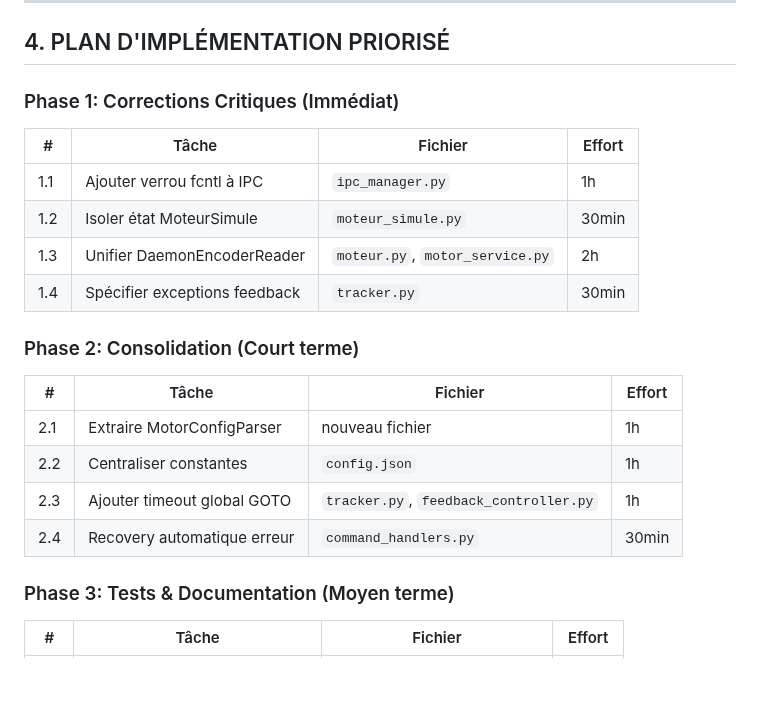
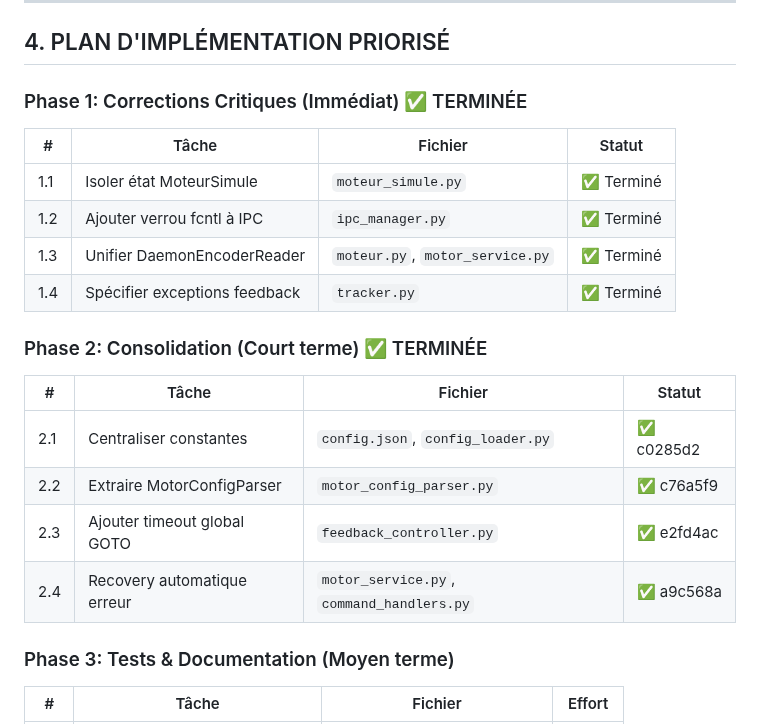
Before and after one commit to jpokinter87/DriftApp-Web, a Markdown page: PLAN_ANALYSE_REFACTORING.md, the part around the change. Drawn GitHub-style; blank space fills up the shorter version.

Commit message:
Doc: Update refactoring plan - Phase 1 & 2 completed

```diff
--- a/PLAN_ANALYSE_REFACTORING.md
+++ b/PLAN_ANALYSE_REFACTORING.md
@@ -283,23 +283,23 @@ class TestIntegrationFlow:
 
 ## 4. PLAN D'IMPLÉMENTATION PRIORISÉ
 
-### Phase 1: Corrections Critiques (Immédiat)
+### Phase 1: Corrections Critiques (Immédiat) ✅ TERMINÉE
 
-| # | Tâche | Fichier | Effort |
+| # | Tâche | Fichier | Statut |
 |---|-------|---------|--------|
-| 1.1 | Ajouter verrou fcntl à IPC | `ipc_manager.py` | 1h |
-| 1.2 | Isoler état MoteurSimule | `moteur_simule.py` | 30min |
-| 1.3 | Unifier DaemonEncoderReader | `moteur.py`, `motor_service.py` | 2h |
-| 1.4 | Spécifier exceptions feedback | `tracker.py` | 30min |
+| 1.1 | Isoler état MoteurSimule | `moteur_simule.py` | ✅ Terminé |
+| 1.2 | Ajouter verrou fcntl à IPC | `ipc_manager.py` | ✅ Terminé |
+| 1.3 | Unifier DaemonEncoderReader | `moteur.py`, `motor_service.py` | ✅ Terminé |
+| 1.4 | Spécifier exceptions feedback | `tracker.py` | ✅ Terminé |
 
-### Phase 2: Consolidation (Court terme)
+### Phase 2: Consolidation (Court terme) ✅ TERMINÉE
 
-| # | Tâche | Fichier | Effort |
+| # | Tâche | Fichier | Statut |
 |---|-------|---------|--------|
-| 2.1 | Extraire MotorConfigParser | nouveau fichier | 1h |
-| 2.2 | Centraliser constantes | `config.json` | 1h |
-| 2.3 | Ajouter timeout global GOTO | `tracker.py`, `feedback_controller.py` | 1h |
-| 2.4 | Recovery automatique erreur | `command_handlers.py` | 30min |
+| 2.1 | Centraliser constantes | `config.json`, `config_loader.py` | ✅ c0285d2 |
+| 2.2 | Extraire MotorConfigParser | `motor_config_parser.py` | ✅ c76a5f9 |
+| 2.3 | Ajouter timeout global GOTO | `feedback_controller.py` | ✅ e2fd4ac |
+| 2.4 | Recovery automatique erreur | `motor_service.py`, `command_handlers.py` | ✅ a9c568a |
 
 ### Phase 3: Tests & Documentation (Moyen terme)
 
```
